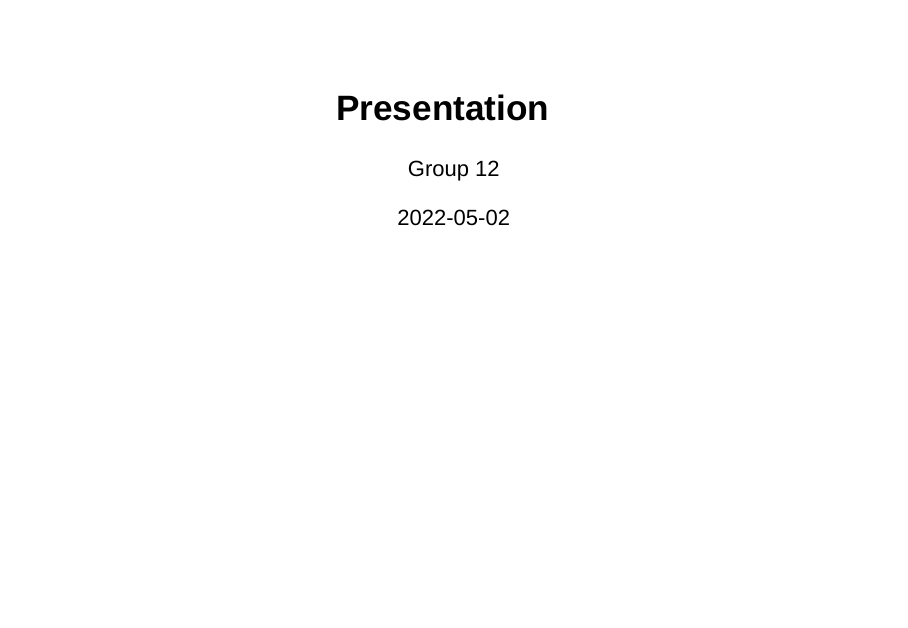
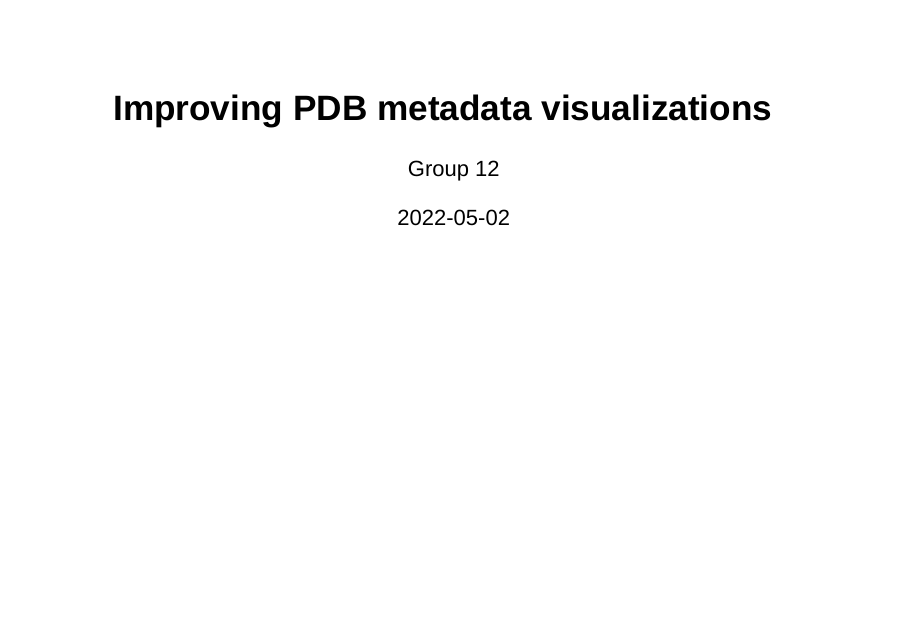
Before and after one commit to rforbiodatascience22/2022_group12_final_project, an R Markdown document (doc/Presentation.Rmd): page 1 of 6. Rendered offline with R 4.5, knitr and Pandoc, with nearby package versions; drawn as Slidy slides in place of the format the file asks for.

Commit message:
change title

```diff
--- a/doc/Presentation.Rmd
+++ b/doc/Presentation.Rmd
@@ -1,5 +1,5 @@
 ---
-title: "Presentation"
+title: "Improving PDB metadata visualizations"
 author: "Group 12"
 date: '2022-05-02'
 output: ioslides_presentation
```
Also changed, not shown: doc/Presentation.html (added).
